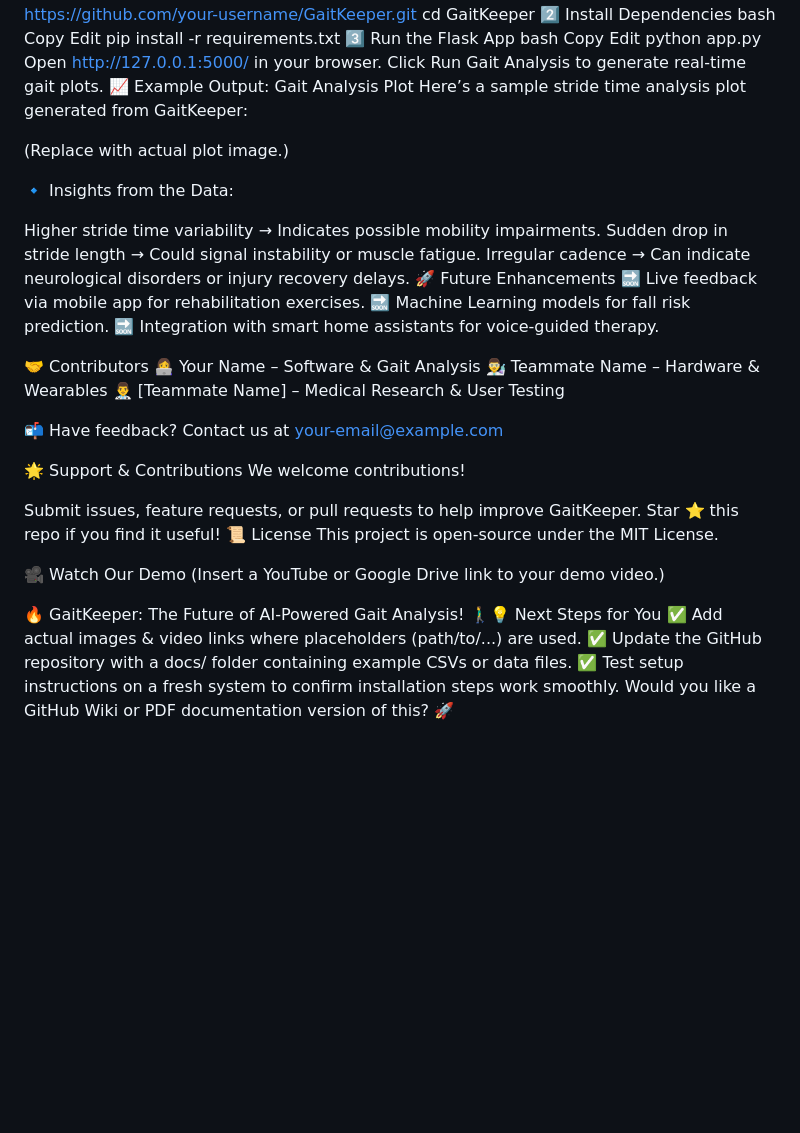
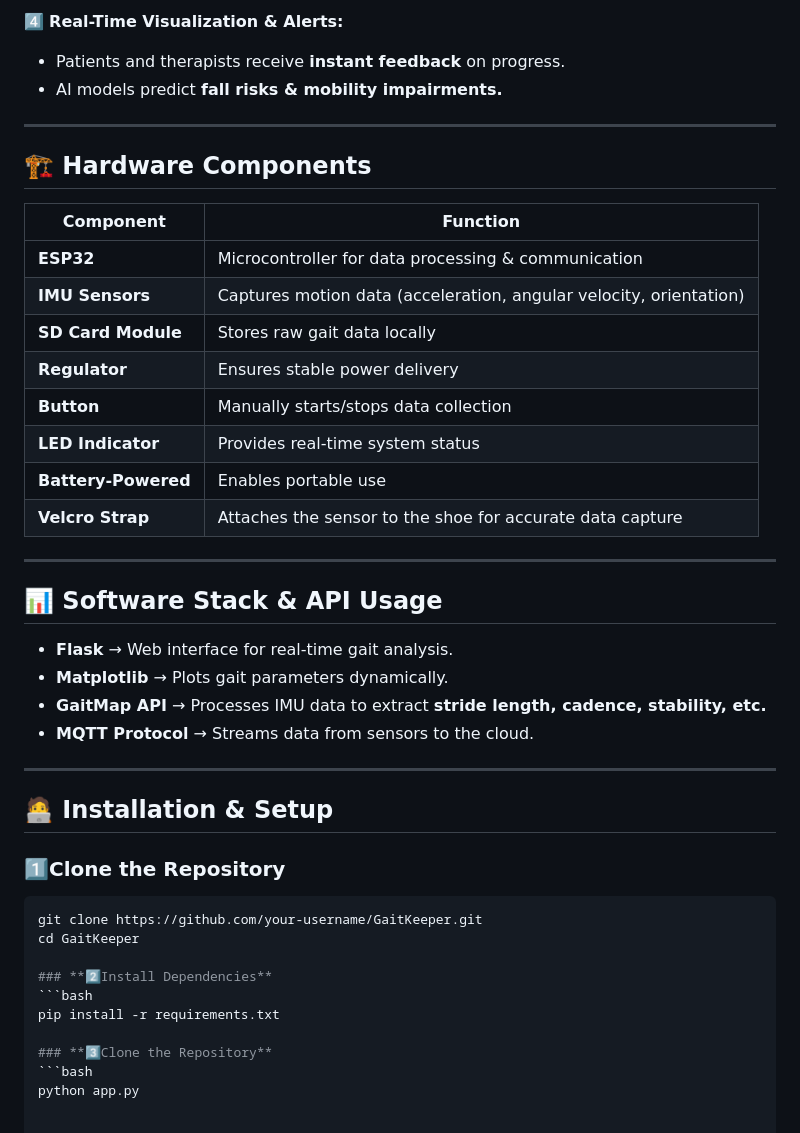
Before and after one commit to zaydanr/gaitkeeper, a Markdown page: README.md, the part around one of its changes. Drawn GitHub-style; blank space fills up the shorter version.

````diff
--- a/README.md
+++ b/README.md
@@ -69,54 +65,44 @@ Edit
+4️⃣ **Real-Time Visualization & Alerts:**
+   - Patients and therapists receive **instant feedback** on progress.
+   - AI models predict **fall risks & mobility impairments.**
+
+---
+
+## 🏗 **Hardware Components**
+
+| Component      | Function  |
+|---------------|-----------|
+| **ESP32**     | Microcontroller for data processing & communication |
+| **IMU Sensors** | Captures motion data (acceleration, angular velocity, orientation) |
+| **SD Card Module** | Stores raw gait data locally |
+| **Regulator** | Ensures stable power delivery |
+| **Button**    | Manually starts/stops data collection |
+| **LED Indicator** | Provides real-time system status |
+| **Battery-Powered** | Enables portable use |
+| **Velcro Strap** | Attaches the sensor to the shoe for accurate data capture |
+
+---
+
+## 📊 **Software Stack & API Usage**
+
+- **Flask** → Web interface for real-time gait analysis.
+- **Matplotlib** → Plots gait parameters dynamically.
+- **GaitMap API** → Processes IMU data to extract **stride length, cadence, stability, etc.**
+- **MQTT Protocol** → Streams data from sensors to the cloud.
+
+---
+
+## 🧑‍💻 **Installation & Setup**
+
+### **1️⃣Clone the Repository**
+```bash
 git clone https://github.com/your-username/GaitKeeper.git
 cd GaitKeeper
-2️⃣ Install Dependencies
-bash
-Copy
-Edit
+
+### **2️⃣Install Dependencies**
+```bash
 pip install -r requirements.txt
-3️⃣ Run the Flask App
-bash
-Copy
-Edit
+
+### **3️⃣Clone the Repository**
+```bash
 python app.py
-Open http://127.0.0.1:5000/ in your browser.
-Click Run Gait Analysis to generate real-time gait plots.
-📈 Example Output: Gait Analysis Plot
-Here’s a sample stride time analysis plot generated from GaitKeeper:
-
-
-(Replace with actual plot image.)
-
-🔹 Insights from the Data:
-
-Higher stride time variability → Indicates possible mobility impairments.
-Sudden drop in stride length → Could signal instability or muscle fatigue.
-Irregular cadence → Can indicate neurological disorders or injury recovery delays.
-🚀 Future Enhancements
-🔜 Live feedback via mobile app for rehabilitation exercises.
-🔜 Machine Learning models for fall risk prediction.
-🔜 Integration with smart home assistants for voice-guided therapy.
-
-🤝 Contributors
-👩‍💻 Your Name – Software & Gait Analysis
-👨‍🔬 Teammate Name – Hardware & Wearables
-👨‍⚕️ [Teammate Name] – Medical Research & User Testing
-
-📬 Have feedback? Contact us at your-email@example.com
-
-🌟 Support & Contributions
-We welcome contributions!
-
-Submit issues, feature requests, or pull requests to help improve GaitKeeper.
-Star ⭐ this repo if you find it useful!
-📜 License
-This project is open-source under the MIT License.
-
-🎥 Watch Our Demo
-(Insert a YouTube or Google Drive link to your demo video.)
-
-🔥 GaitKeeper: The Future of AI-Powered Gait Analysis! 🚶‍♂️💡
-Next Steps for You
-✅ Add actual images & video links where placeholders (path/to/...) are used.
-✅ Update the GitHub repository with a docs/ folder containing example CSVs or data files.
-✅ Test setup instructions on a fresh system to confirm installation steps work smoothly.
-Would you like a GitHub Wiki or PDF documentation version of this? 🚀
````
Also changed, not shown: other parts of README.md (+52 -56 lines).
